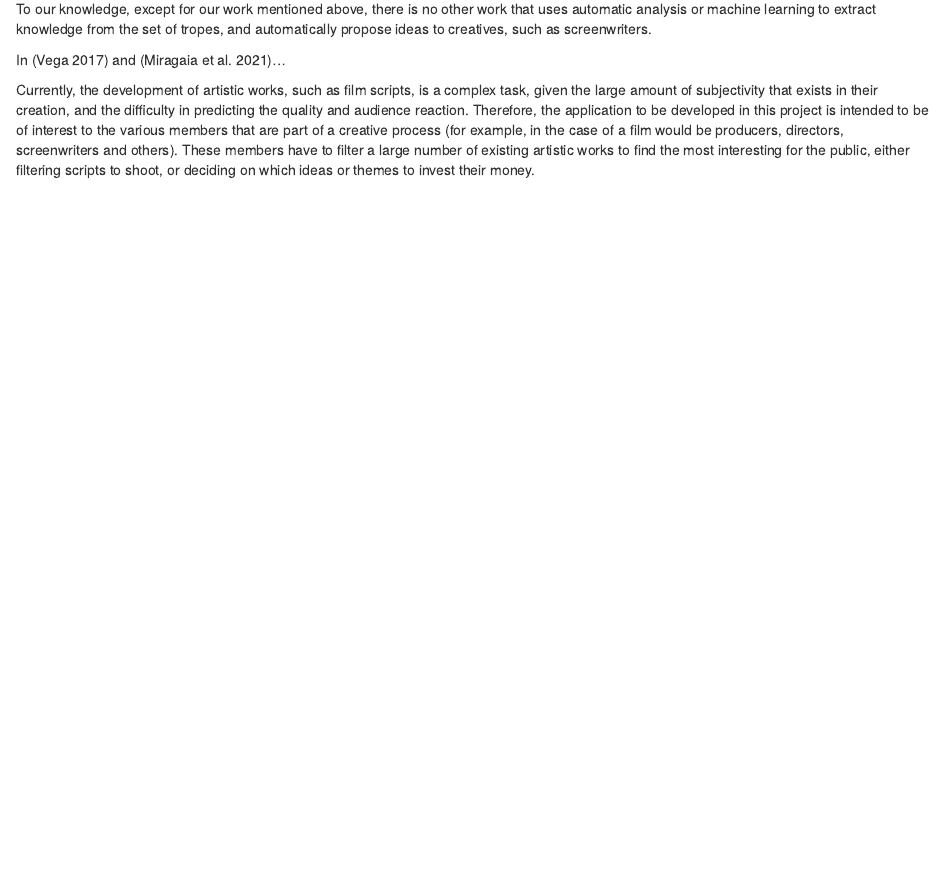
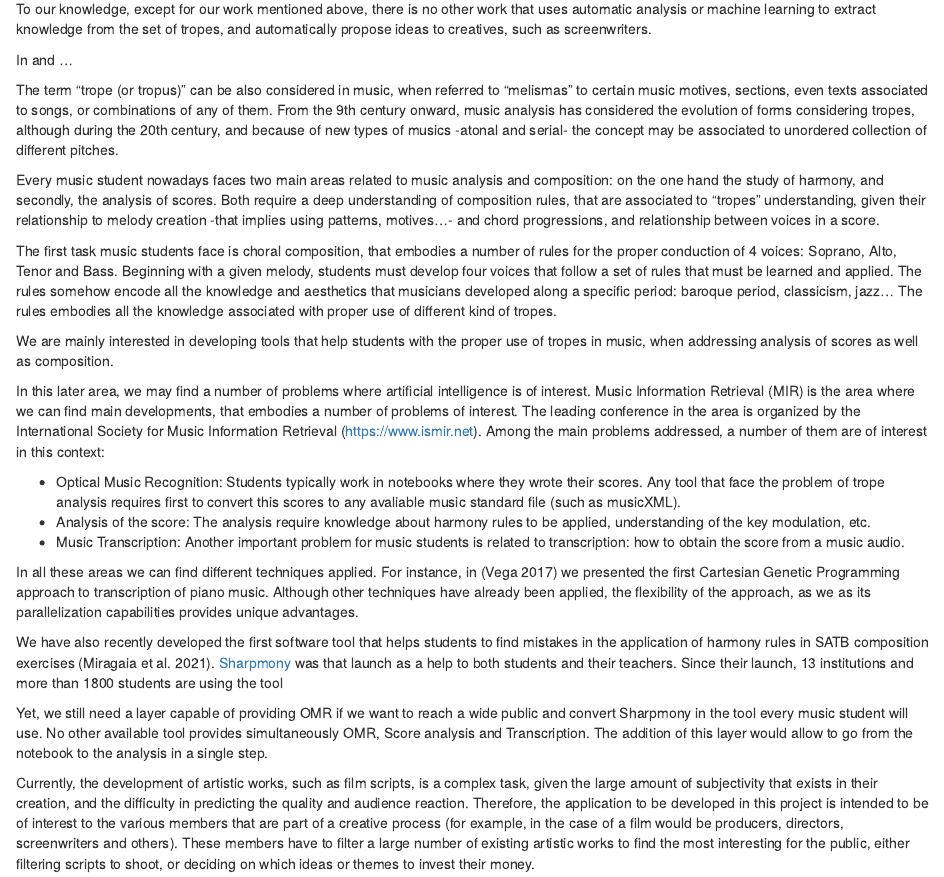
Before and after one commit to JJ/bigredbutton-soa, an R Markdown document (soa.Rmd): the page in a window 1100 px wide, from 1150 px down. Rendered offline with R 4.5, knitr and Pandoc, with nearby package versions.

Commit message:
Adds Paco's text
Where @fergunet said it should go. Thanks for adding the refs.

```diff
--- a/soa.Rmd
+++ b/soa.Rmd
@@ -48,14 +48,33 @@ This work gained a lot of attention outside the academic environment and as a re
 
 However, there is a lack of works dealing with complex network analysis in the field of creative media such as films. In [@Waumans15topology], authors use a complex network of interactions between literary characters (specifically, the Harry Potter saga) to compute their relationships to see how they evolve throughout their story. Using text extraction algorithms from novels, they generate different social networks from the dialogues. These networks are used to measure some characteristics related to the author's style, and to the book's story. Amancio [@Amancio2016] proposed the use of co-occurrence networks to study and detect the different entities (characters or locations) and their semantic relationships, which appear in different novels. A topological analysis was applied to obtain patterns that were not possible to detect using classical methods.
 
-
 However, as stated before, these works rely on the analysis of whole texts to obtain the relationships between entities, whereas our work is based on the mere occurrence of tropes in the different films.
 
 To our knowledge, except for our work mentioned above, there is no other work that uses automatic analysis or machine learning to extract knowledge from the set of tropes, and automatically propose ideas to creatives, such as screenwriters.
 
 <!-- AQUI IRA LO DE UEX -->
 
-In [@Fernandez17CEC] and [@Miragaia21Applied]...
+In  and ...
+
+The term “trope (or tropus)” can be also considered in music, when referred to “melismas” to certain music motives, sections, even texts associated to songs, or combinations of any of them.  From the 9th century onward, music analysis has considered the evolution of forms considering tropes, although during the 20th century, and because of new types of musics -atonal and serial- the concept may be associated to unordered collection of different pitches.
+
+Every music student nowadays faces two main areas related to music analysis and composition:  on the one hand the study of harmony, and secondly, the analysis of scores.  Both require a deep understanding of composition rules, that are associated to “tropes” understanding, given their relationship to melody creation -that implies using patterns, motives...- and chord progressions, and relationship between voices in a score.
+
+The first task music students face is choral composition, that embodies a number of rules for the proper conduction of 4 voices:  Soprano, Alto, Tenor and Bass.  Beginning with a given melody, students must develop four voices that follow a set of rules that must be learned and applied.  The rules somehow encode all the knowledge and aesthetics that musicians developed along a specific period:  baroque period, classicism, jazz...  The rules embodies all the knowledge associated with proper use of different kind of tropes.
+
+We are mainly interested in developing tools that help students with the proper use of tropes in music, when addressing analysis of scores as well as composition.
+
+In this later area, we may find a number of problems where artificial intelligence is of interest. Music Information Retrieval (MIR) is the area where we can find main developments, that embodies a number of problems of interest.  The leading conference in the area is organized by the International Society for Music Information Retrieval (https://www.ismir.net).  Among the main problems addressed, a number of them are of interest in this context:
+
+* Optical Music Recognition:  Students typically work in notebooks where they wrote their scores. Any tool that face the problem of trope analysis requires first to convert this scores to any avaliable music standard file (such as musicXML).
+* Analysis of the score:  The analysis require knowledge about harmony rules to be applied, understanding of the key modulation, etc.
+* Music Transcription:  Another important problem for music students is related to transcription:  how to obtain the score from a music audio.
+
+In all these areas we can find different techniques applied.  For instance, in [@Fernandez17CEC] we presented the first Cartesian Genetic Programming approach to transcription of piano music.  Although other techniques have already been applied, the flexibility of the approach, as we as its parallelization capabilities provides unique advantages.
+
+We have also recently developed the first software tool that helps students to find mistakes in the application of harmony rules in SATB composition exercises [@Miragaia21Applied].  [Sharpmony](https://sharpmony.unex.es) was that launch as a help to both students and their teachers.  Since their launch, 13 institutions and more than 1800 students are using the tool
+
+Yet, we still need a layer capable of providing OMR if we want to reach a wide public and convert Sharpmony in the tool every music student will use.  No other available tool provides simultaneously OMR, Score analysis and Transcription.  The addition of this layer would allow to go from the notebook to the analysis in a single step.
 
 <!-- Identificación del problema o la necesidad a los que se dirige la prueba de concepto y cómo la aproximación que se propone podría contribuir a los mismos. -->
 
```
Also changed, not shown: soa.Rmd (2 more changed lines).
